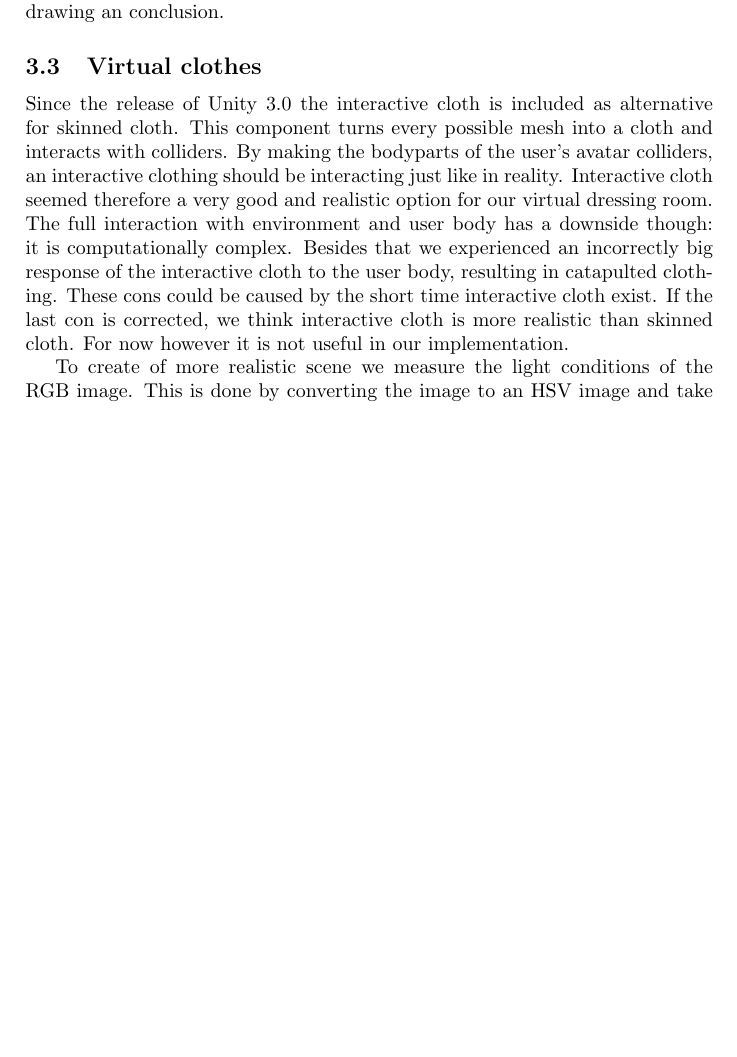
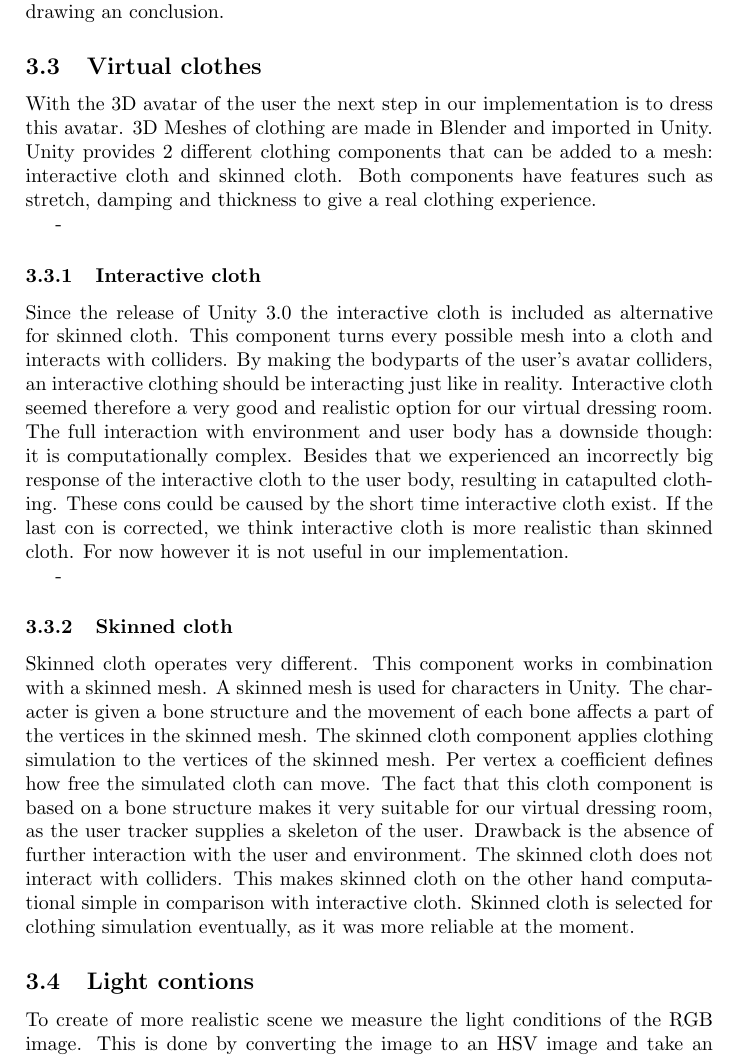
Before and after one commit to anthonyheckmann/KinectDressingRoom, a LaTeX paper (Report/KinectDressingRoom-report.tex): part of page 5 of 8, cut so that both start at the same text, the shorter picture padded with empty space. Compiled offline with pdfLaTeX.

Commit message:
Disappeared part on clothing readded.

```diff
--- a/Report/KinectDressingRoom-report.tex
+++ b/Report/KinectDressingRoom-report.tex
@@ -112,9 +112,18 @@ Before giving the estimate size of the user, we take the average over 20 frames
 
 \subsection{Virtual clothes}
 \label{sec:virtual_clothes}
+With the 3D avatar of the user the next step in our implementation is to dress this avatar. 3D Meshes of clothing are made in Blender and imported in Unity. Unity provides 2 different clothing components that can be added to a mesh: interactive cloth and skinned cloth. Both components have features such as stretch, damping and thickness to give a real clothing experience.
 
+-\subsubsection{Interactive cloth}
+\label{sec:interactive_cloth}
 Since the release of Unity 3.0 the interactive cloth is included as alternative for skinned cloth. This component turns every possible mesh into a cloth and interacts with colliders. By making the bodyparts of the user's avatar colliders, an interactive clothing should be interacting just like in reality. Interactive cloth seemed therefore a very good and realistic option for our virtual dressing room. The full interaction with environment and user body has a downside though: it is computationally complex. Besides that we experienced an incorrectly big response of the interactive cloth to the user body, resulting in catapulted clothing. These cons could be caused by the short time interactive cloth exist. If the last con is corrected, we think interactive cloth is more realistic than skinned cloth. For now however it is not useful in our implementation.
 
+-\subsubsection{Skinned cloth}
+\label{sec:skinned_cloth}
+Skinned cloth operates very different. This component works in combination with a skinned mesh. A skinned mesh is used for characters in Unity. The character is given a bone structure and the movement of each bone affects a part of the vertices in the skinned mesh. The skinned cloth component applies clothing simulation to the vertices of the skinned mesh. Per vertex a coefficient defines how free the simulated cloth can move. The fact that this cloth component is based on a bone structure makes it very suitable for our virtual dressing room, as the user tracker supplies a skeleton of the user. Drawback is the absence of further interaction with the user and environment. The skinned cloth does not interact with colliders. This makes skinned cloth on the other hand computational simple in comparison with interactive cloth. Skinned cloth is selected for clothing simulation eventually, as it was more reliable at the moment.
+
+\subsection{Light contions}
+\label{sec:light_conditions}
 To create of more realistic scene we measure the light conditions of the RGB image. This is done by converting the image to an HSV image and take an average of the intensity from the user.
 A point light in Unity will try to recreate the right light conditions.
 
```
